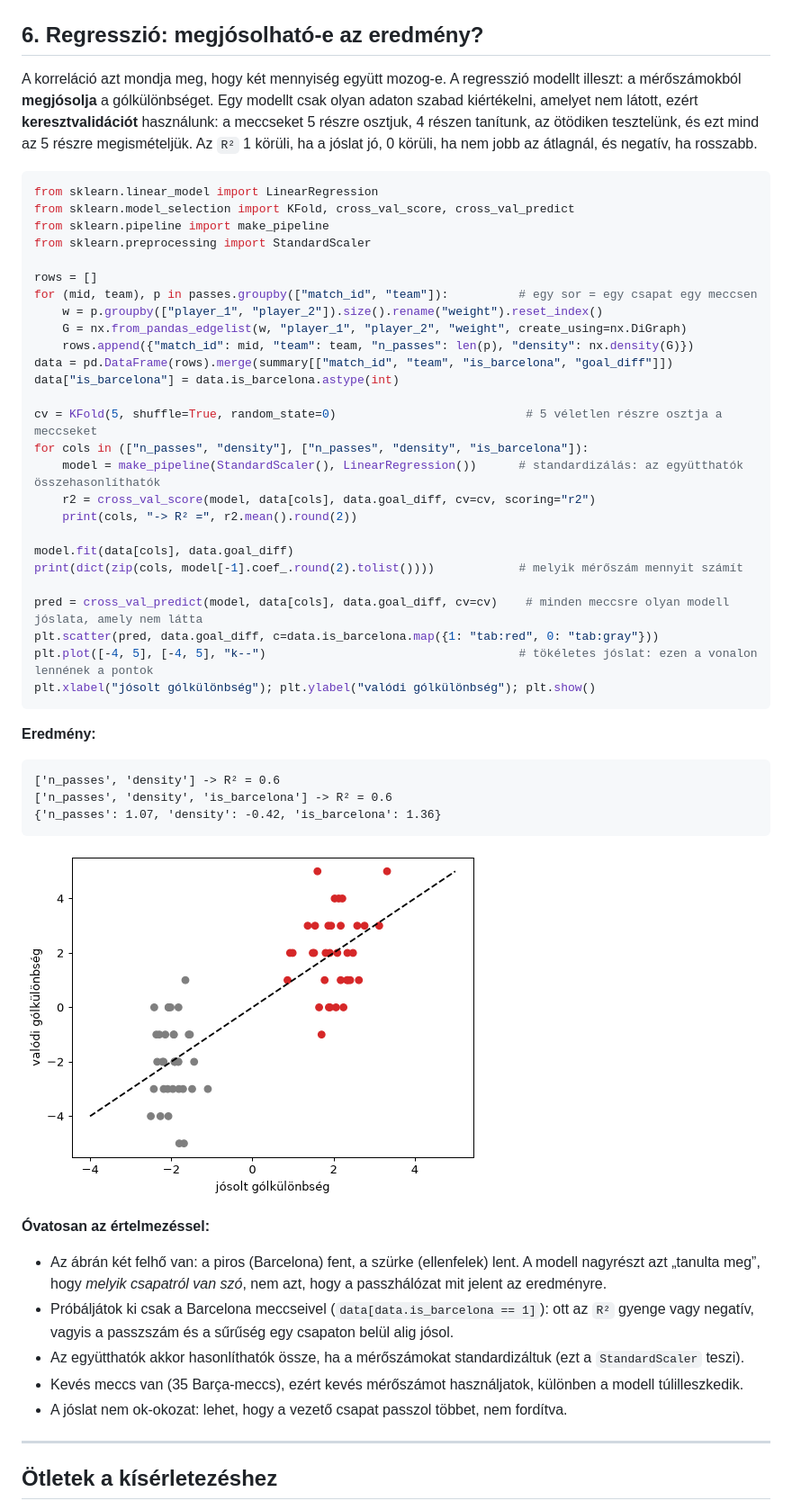
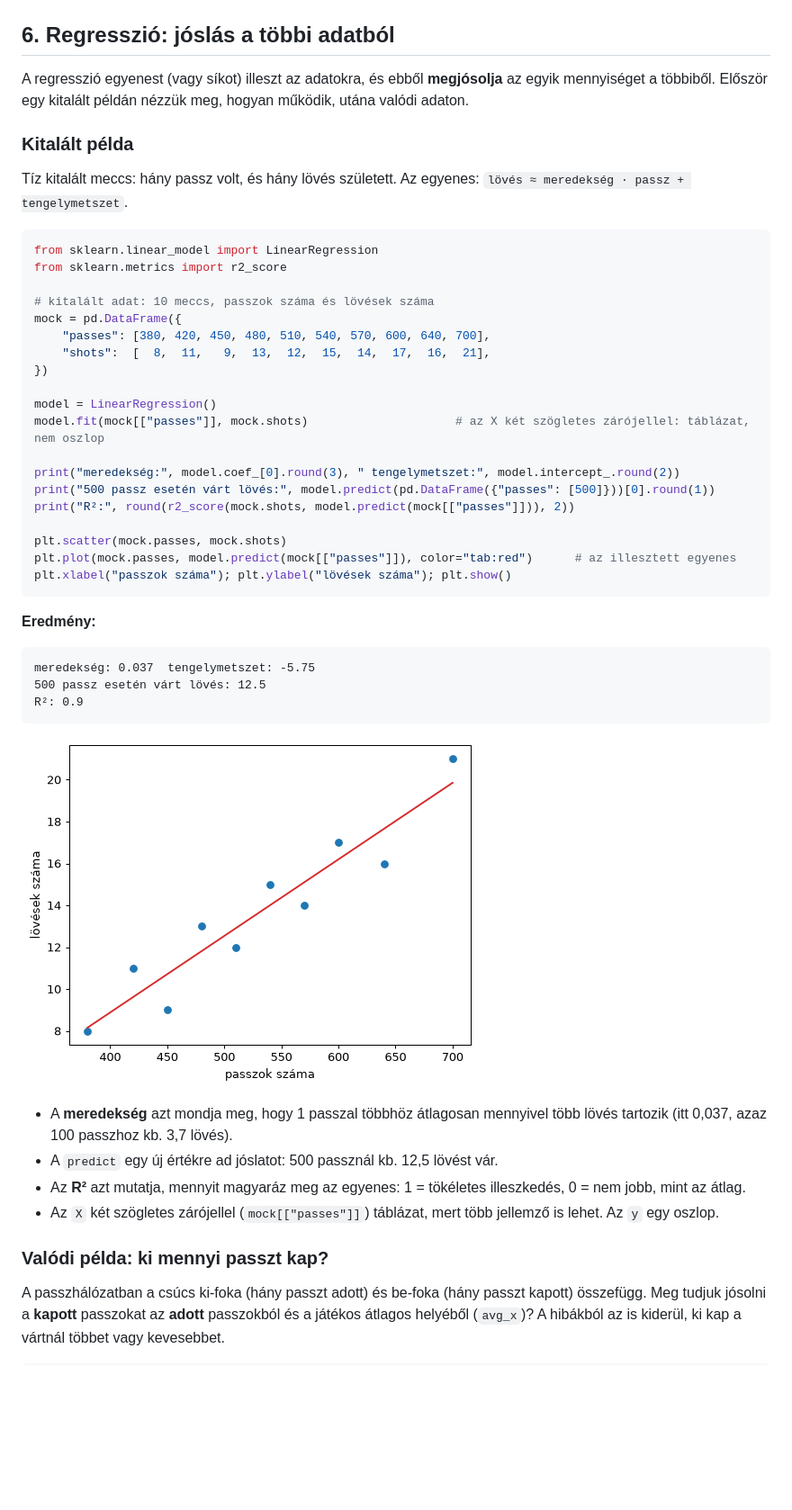
Before and after one commit to NagoDaniel/lab9, a Markdown page: PYTHON_VIZ.md, the part around one of its changes. Shown at 90% size. Rendered like a GitHub page; pictures changed too: figs/13.png; blank space fills up the shorter version.

````diff
--- a/PYTHON_VIZ.md
+++ b/PYTHON_VIZ.md
@@ -336,57 +336,52 @@ goal_diff          0.786431       0.710102  0.891549   1.000000
 
 ![ábra](figs/12.png)
 
-## 6. Regresszió: megjósolható-e az eredmény?
+## 6. Regresszió: jóslás a többi adatból
 
-A korreláció azt mondja meg, hogy két mennyiség együtt mozog-e. A regresszió modellt illeszt: a mérőszámokból **megjósolja** a gólkülönbséget. Egy modellt csak olyan adaton szabad kiértékelni, amelyet nem látott, ezért **keresztvalidációt** használunk: a meccseket 5 részre osztjuk, 4 részen tanítunk, az ötödiken tesztelünk, és ezt mind az 5 részre megismételjük. Az `R²` 1 körüli, ha a jóslat jó, 0 körüli, ha nem jobb az átlagnál, és negatív, ha rosszabb.
+A regresszió egyenest (vagy síkot) illeszt az adatokra, és ebből **megjósolja** az egyik mennyiséget a többiből. Először egy kitalált példán nézzük meg, hogyan működik, utána valódi adaton.
+
+### Kitalált példa
+
+Tíz kitalált meccs: hány passz volt, és hány lövés született. Az egyenes: `lövés ≈ meredekség · passz + tengelymetszet`.
 
 ```python
 from sklearn.linear_model import LinearRegression
-from sklearn.model_selection import KFold, cross_val_score, cross_val_predict
-from sklearn.pipeline import make_pipeline
-from sklearn.preprocessing import StandardScaler
+from sklearn.metrics import r2_score
 
-rows = []
-for (mid, team), p in passes.groupby(["match_id", "team"]):          # egy sor = egy csapat egy meccsen
-    w = p.groupby(["player_1", "player_2"]).size().rename("weight").reset_index()
-    G = nx.from_pandas_edgelist(w, "player_1", "player_2", "weight", create_using=nx.DiGraph)
-    rows.append({"match_id": mid, "team": team, "n_passes": len(p), "density": nx.density(G)})
-data = pd.DataFrame(rows).merge(summary[["match_id", "team", "is_barcelona", "goal_diff"]])
-data["is_barcelona"] = data.is_barcelona.astype(int)
+# kitalált adat: 10 meccs, passzok száma és lövések száma
+mock = pd.DataFrame({
+    "passes": [380, 420, 450, 480, 510, 540, 570, 600, 640, 700],
+    "shots":  [  8,  11,   9,  13,  12,  15,  14,  17,  16,  21],
+})
 
-cv = KFold(5, shuffle=True, random_state=0)                           # 5 véletlen részre osztja a meccseket
-for cols in (["n_passes", "density"], ["n_passes", "density", "is_barcelona"]):
-    model = make_pipeline(StandardScaler(), LinearRegression())      # standardizálás: az együtthatók összehasonlíthatók
-    r2 = cross_val_score(model, data[cols], data.goal_diff, cv=cv, scoring="r2")
-    print(cols, "-> R² =", r2.mean().round(2))
+model = LinearRegression()
+model.fit(mock[["passes"]], mock.shots)                     # az X két szögletes zárójellel: táblázat, nem oszlop
 
-model.fit(data[cols], data.goal_diff)
-print(dict(zip(cols, model[-1].coef_.round(2).tolist())))            # melyik mérőszám mennyit számít
+print("meredekség:", model.coef_[0].round(3), " tengelymetszet:", model.intercept_.round(2))
+print("500 passz esetén várt lövés:", model.predict(pd.DataFrame({"passes": [500]}))[0].round(1))
+print("R²:", round(r2_score(mock.shots, model.predict(mock[["passes"]])), 2))
 
-pred = cross_val_predict(model, data[cols], data.goal_diff, cv=cv)    # minden meccsre olyan modell jóslata, amely nem látta
-plt.scatter(pred, data.goal_diff, c=data.is_barcelona.map({1: "tab:red", 0: "tab:gray"}))
-plt.plot([-4, 5], [-4, 5], "k--")                                    # tökéletes jóslat: ezen a vonalon lennének a pontok
-plt.xlabel("jósolt gólkülönbség"); plt.ylabel("valódi gólkülönbség"); plt.show()
+plt.scatter(mock.passes, mock.shots)
+plt.plot(mock.passes, model.predict(mock[["passes"]]), color="tab:red")      # az illesztett egyenes
+plt.xlabel("passzok száma"); plt.ylabel("lövések száma"); plt.show()
 ```
 
 **Eredmény:**
 
 ```text
-['n_passes', 'density'] -> R² = 0.6
-['n_passes', 'density', 'is_barcelona'] -> R² = 0.6
-{'n_passes': 1.07, 'density': -0.42, 'is_barcelona': 1.36}
+meredekség: 0.037  tengelymetszet: -5.75
+500 passz esetén várt lövés: 12.5
+R²: 0.9
 ```
 
 ![ábra](figs/13.png)
 
-**Óvatosan az értelmezéssel:**
-- Az ábrán két felhő van: a piros (Barcelona) fent, a szürke (ellenfelek) lent. A modell nagyrészt azt „tanulta meg”, hogy *melyik csapatról van szó*, nem azt, hogy a passzhálózat mit jelent az eredményre.
-- Próbáljátok ki csak a Barcelona meccseivel (`data[data.is_barcelona == 1]`): ott az `R²` gyenge vagy negatív, vagyis a passzszám és a sűrűség egy csapaton belül alig jósol.
-- Az együtthatók akkor hasonlíthatók össze, ha a mérőszámokat standardizáltuk (ezt a `StandardScaler` teszi).
-- Kevés meccs van (35 Barça-meccs), ezért kevés mérőszámot használjatok, különben a modell túlilleszkedik.
-- A jóslat nem ok-okozat: lehet, hogy a vezető csapat passzol többet, nem fordítva.
+- A **meredekség** azt mondja meg, hogy 1 passzal többhöz átlagosan mennyivel több lövés tartozik (itt 0,037, azaz 100 passzhoz kb. 3,7 lövés).
+- A `predict` egy új értékre ad jóslatot: 500 passznál kb. 12,5 lövést vár.
+- Az **R²** azt mutatja, mennyit magyaráz meg az egyenes: 1 = tökéletes illeszkedés, 0 = nem jobb, mint az átlag.
+- Az `X` két szögletes zárójellel (`mock[["passes"]]`) táblázat, mert több jellemző is lehet. Az `y` egy oszlop.
 
----
+### Valódi példa: ki mennyi passzt kap?
 
-## Ötletek a kísérletezéshez
+A passzhálózatban a csúcs ki-foka (hány passzt adott) és be-foka (hány passzt kapott) összefügg. Meg tudjuk jósolni a **kapott** passzokat az **adott** passzokból és a játékos átlagos helyéből (`avg_x`)? A hibákból az is kiderül, ki kap a vártnál többet vagy kevesebbet.
 
````
Also changed, not shown: other parts of PYTHON_VIZ.md (+44 -8 lines), FELADAT.md (+1 -0 lines), figs/14.png (added).
